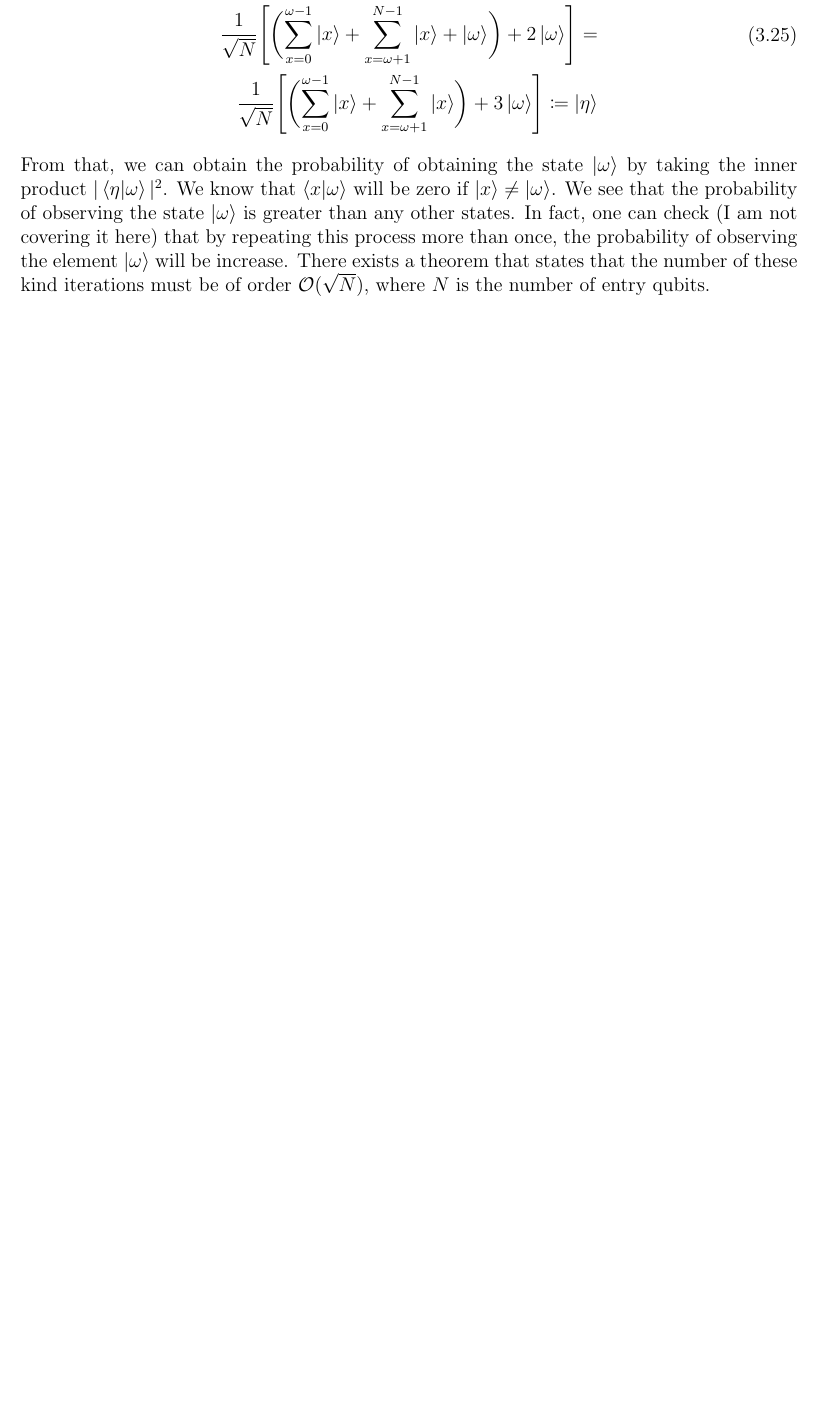
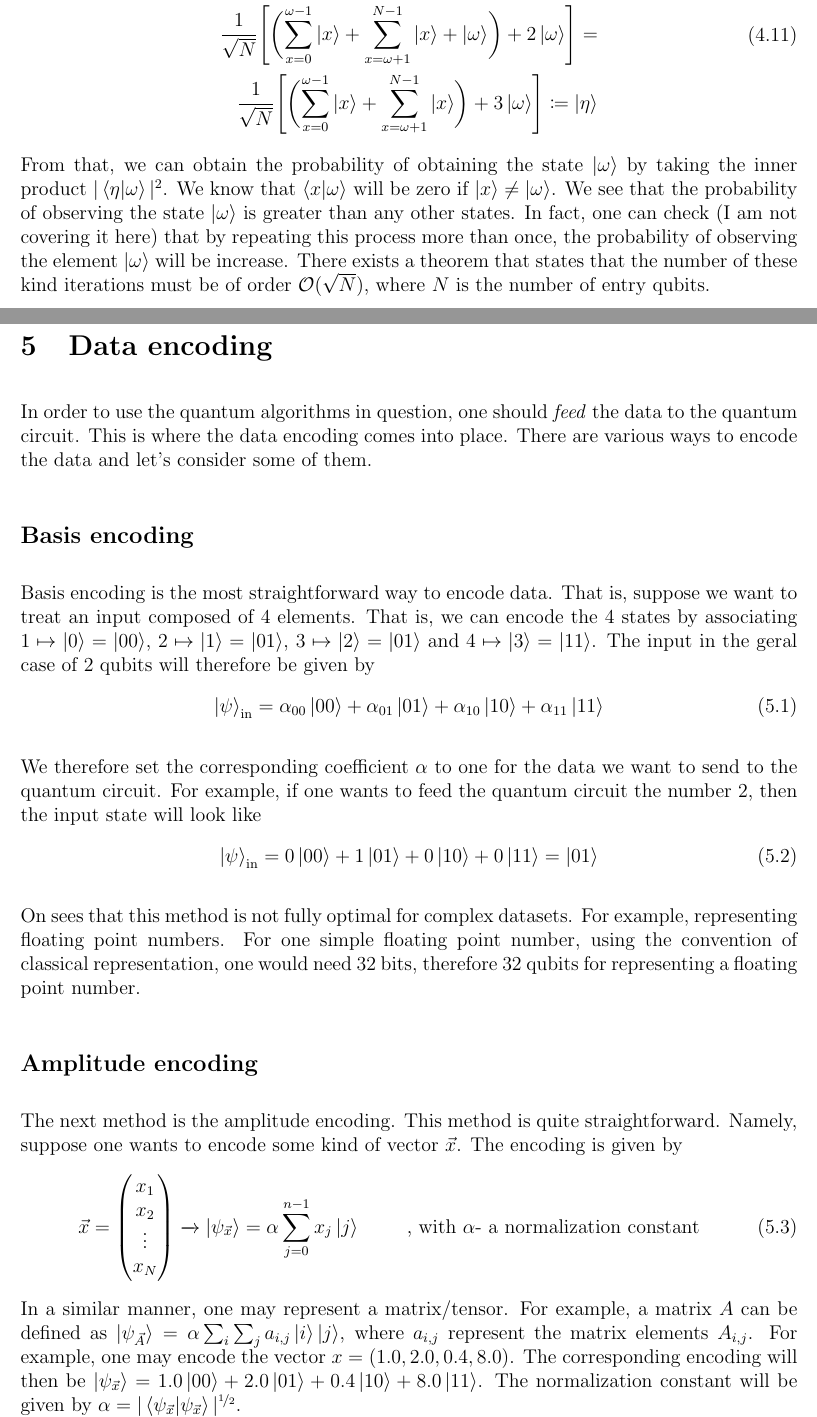
Before and after one commit to leokruglikov/quant_review, a LaTeX document (latex/learn_qc.tex, which reads latex/data_encoding.tex, latex/notions.tex): part of page 27 of 28 before the commit and two parts of pages 29 and 30 of 32 after it, the two joined at a grey line, cut so that both start at the same text, the shorter picture padded with empty space. The pictures show the PDF file latex/learn_qc.pdf that the author committed with the source.

Commit message:
encoding

```diff
--- /dev/null
+++ b/latex/data_encoding.tex
@@ -0,0 +1,44 @@
+\section{Data encoding}
+In order to use the quantum algorithms in question,
+one should \textit{feed} the data to the quantum circuit. This is where the data encoding comes into place.
+There are various ways to encode the data and let's consider some of them.
+
+\subsection*{Basis encoding}
+Basis encoding is the most straightforward way to
+encode data. That is, suppose we want to treat an input composed of 4 elements. That is,
+we can encode the 4 states by associating $1\mapsto \ket{0} = \ket{00}$, $2\mapsto \ket{1} = \ket{01}$,
+$3\mapsto \ket{2} = \ket{01}$ and $4\mapsto \ket{3} = \ket{11}$. The input in the geral case of 2 qubits will therefore be
+given by
+\begin{equation}
+  \ket{\psi}_{\text{in}} = \alpha_{00}\ket{00} + \alpha_{01}\ket{01} + \alpha_{10}\ket{10} + \alpha_{11}\ket{11}
+\end{equation}
+
+We therefore set the corresponding coefficient $\alpha $ to one for the data we want to send to the quantum
+circuit. For example, if one wants to feed the quantum circuit the number $2$, then the input state will look like
+\begin{equation}
+  \ket{\psi}_{\text{in}} = 0\ket{00} + 1\ket{01} + 0\ket{10} + 0\ket{11} = \ket{01}
+\end{equation}
+
+On sees that this method is not fully optimal for complex datasets. For example, representing floating point numbers.
+For one simple floating point number, using the convention of classical representation, one would need 32 bits, therefore
+32 qubits for representing a floating point number.
+
+
+\subsection*{Amplitude encoding}
+The next method is the amplitude encoding. This method is quite straightforward.
+Namely, suppose one wants to encode some kind of vector $\vec{x}$. The encoding is given by
+\begin{equation}
+  \vec{x} =
+  \begin{pmatrix}
+    x_1 \\
+    x_2 \\
+    \vdots \\
+    x_N
+  \end{pmatrix}
+  \xrightarrow{} \ket{\psi_{\vec{x}}} = \alpha \sum_{j = 0}^{n-1} x_j \ket{j} \qquad \text{ , with } \alpha \text{- a normalization constant}
+\end{equation}
+In a similar manner, one may represent a matrix/tensor. For example, a matrix $\vector{A}$ can be defined as
+$\ket{\psi_{\vec{A}}} = \alpha \sum_i \sum_j a_{i,j}\ket{i}\ket{j}$, where $a_{i,j}$ represent the matrix elements $A_{i,j}$.
+For example, one may encode the vector $x = (1.0, 2.0, 0.4, 8.0)$. The corresponding encoding will then be
+$\ket{\psi_{\vec{x}}} = 1.0\ket{00} + 2.0\ket{01} + 0.4\ket{10} + 8.0\ket{11}$.
+The normalization constant will be given by $\alpha = |\bra{\psi_{\vec{x}}}\ket{\psi_{\vec{x}}}|^\nicefrac{1}{2}$.
@@ -0,0 +56,4 @@
+\begin{equation}
+  e^{ia(\widehat{n}\cdot \vector{\widehat{\sigma}})} = \mathbb{1}\cos(a) + i(\widehat{n}\cdot \vector{\widehat{\sigma}})\sin(a)
+  \label{eq:general_pauli}
+\end{equation}
@@ -0,0 +66,4 @@
+\begin{equation}
+  e^{i\cdot 0.42\widehat{\sigma}_y}\ket{0} = \cos(0.42)\ket{0} -\sin(0.42)\ket{1}
+\end{equation}
+thus giving a state that have relative phase between $\ket{0}$ and $\ket{1}$.
--- a/latex/notions.tex
+++ b/latex/notions.tex
@@ -85,0 +102,2 @@ Let's discuss main representation of the circuits.
+  \frac{1}{2}(\ket{0}+\ket{1})\ket{a}\ket{b} + \frac{1}{2}(\ket{0}-\ket{1})\ket{b}\ket{a} = \\
+  = \frac{1}{2}\Biggl( \ket{0}(\ket{a}\ket{b}+\ket{b}\ket{a}) + \ket{1}(\ket{a}\ket{b}-\ket{b}\ket{a})\Biggr) \equiv \ket{\psi}
@@ -85,0 +110,3 @@ Let's discuss main representation of the circuits.
+  p_{\ket{0}} = \frac{1}{2} - \frac{1}{2}|\bra{a}\ket{b}|^2
+\end{equation}
+This can be evaluated by multiple shots of the algorithm.
```
Also changed, not shown: latex/fourier.tex (+1 -1 lines), latex/grover.tex (+1 -1 lines), latex/learn_qc.tex (+3 -0 lines), latex/learn_qc.bbl, latex/learn_qc.pdf, latex/data_encoding.tex (17 more changed lines), latex/notions.tex (22 more changed lines), 5 other files.
